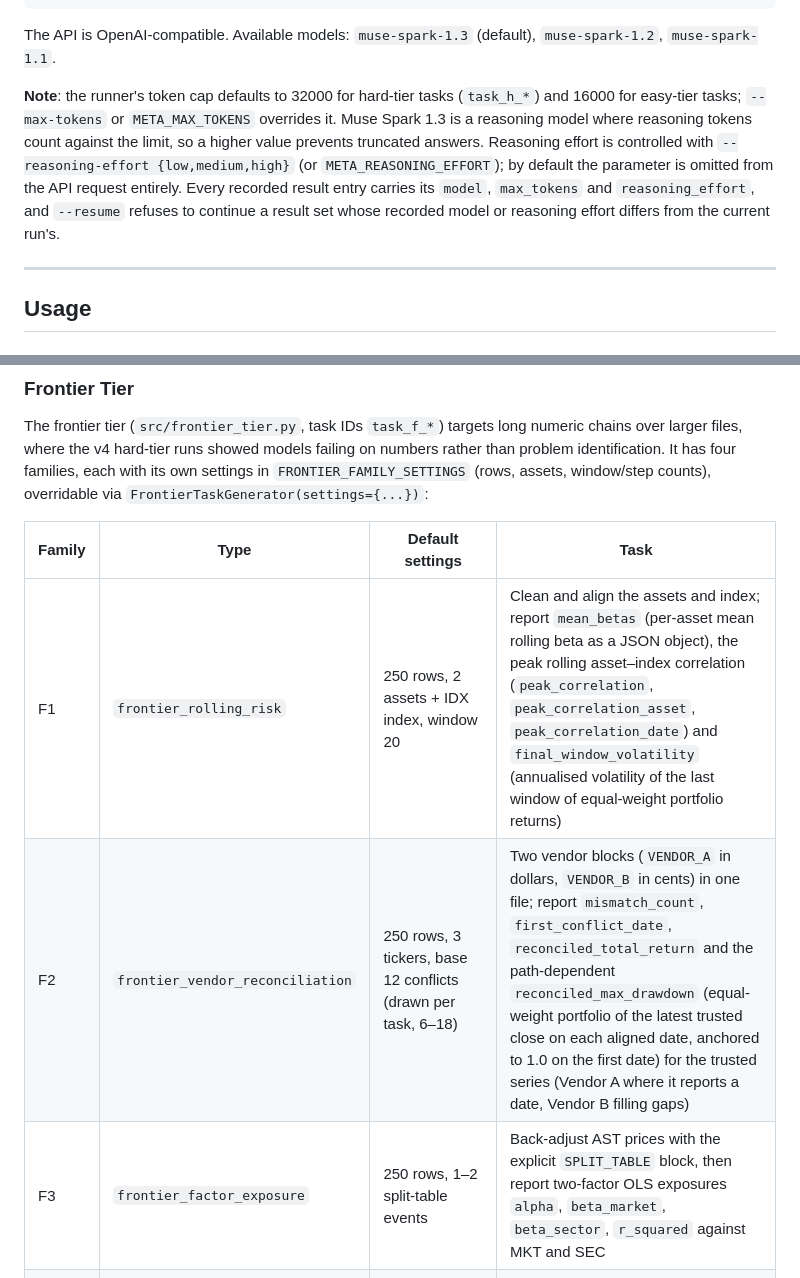
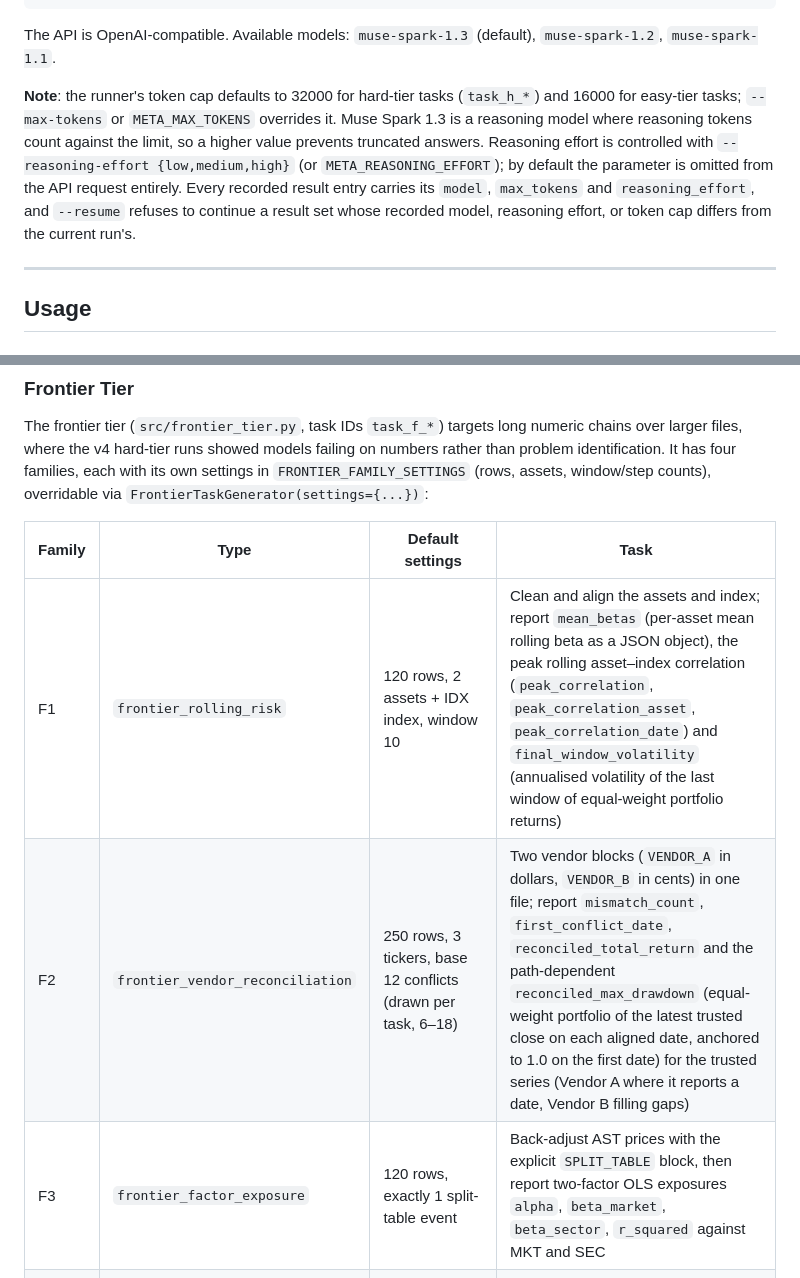
Before and after one commit to alsopgroup/lanemint-meta-hackathon, a Markdown page: README.md, 2 parts joined by grey strips. GitHub-like rendering.

Commit message:
README: new F1/F3 sizes, 1e-3 drawdown tolerance, no_attempt calibration, baselines and prompt sizes
Seed-42 prompt maxima now 23,951 chars / 11,893 tokens (F1),
86,122 / 48,955 (F2), 23,183 / 11,650 (F3), 65,003 / 37,137 (F4);
CSV total 1,059,199 bytes. Fixed-guess baseline at the new defaults
(seeds 1-200, 5,000 tasks): 6.4% overall (F1 6.9, F2 7.2, F3 4.2,
F4 7.2), paste-all 0%, endpoint-only F2 shortcut 0%. Documents
--max-tokens 65536 for default-effort runs and the --resume cap
refusal.

Co-authored-by: Aaron Alsop <aaron@alsopgroup.com>

```diff
--- a/README.md
+++ b/README.md
@@ -115,7 +115,7 @@ META_MODEL_NAME=muse-spark-1.3
 
 The API is OpenAI-compatible. Available models: `muse-spark-1.3` (default), `muse-spark-1.2`, `muse-spark-1.1`.
 
-**Note**: the runner's token cap defaults to 32000 for hard-tier tasks (`task_h_*`) and 16000 for easy-tier tasks; `--max-tokens` or `META_MAX_TOKENS` overrides it. Muse Spark 1.3 is a reasoning model where reasoning tokens count against the limit, so a higher value prevents truncated answers. Reasoning effort is controlled with `--reasoning-effort {low,medium,high}` (or `META_REASONING_EFFORT`); by default the parameter is omitted from the API request entirely. Every recorded result entry carries its `model`, `max_tokens` and `reasoning_effort`, and `--resume` refuses to continue a result set whose recorded model or reasoning effort differs from the current run's.
+**Note**: the runner's token cap defaults to 32000 for hard-tier tasks (`task_h_*`) and 16000 for easy-tier tasks; `--max-tokens` or `META_MAX_TOKENS` overrides it. Muse Spark 1.3 is a reasoning model where reasoning tokens count against the limit, so a higher value prevents truncated answers. Reasoning effort is controlled with `--reasoning-effort {low,medium,high}` (or `META_REASONING_EFFORT`); by default the parameter is omitted from the API request entirely. Every recorded result entry carries its `model`, `max_tokens` and `reasoning_effort`, and `--resume` refuses to continue a result set whose recorded model, reasoning effort, or token cap differs from the current run's.
 
 ---
 
@@ -336,9 +336,9 @@ The frontier tier (`src/frontier_tier.py`, task IDs `task_f_*`) targets long num
 
 | Family | Type | Default settings | Task |
 |---|---|---|---|
-| F1 | `frontier_rolling_risk` | 250 rows, 2 assets + IDX index, window 20 | Clean and align the assets and index; report `mean_betas` (per-asset mean rolling beta as a JSON object), the peak rolling asset–index correlation (`peak_correlation`, `peak_correlation_asset`, `peak_correlation_date`) and `final_window_volatility` (annualised volatility of the last window of equal-weight portfolio returns) |
+| F1 | `frontier_rolling_risk` | 120 rows, 2 assets + IDX index, window 10 | Clean and align the assets and index; report `mean_betas` (per-asset mean rolling beta as a JSON object), the peak rolling asset–index correlation (`peak_correlation`, `peak_correlation_asset`, `peak_correlation_date`) and `final_window_volatility` (annualised volatility of the last window of equal-weight portfolio returns) |
 | F2 | `frontier_vendor_reconciliation` | 250 rows, 3 tickers, base 12 conflicts (drawn per task, 6–18) | Two vendor blocks (`VENDOR_A` in dollars, `VENDOR_B` in cents) in one file; report `mismatch_count`, `first_conflict_date`, `reconciled_total_return` and the path-dependent `reconciled_max_drawdown` (equal-weight portfolio of the latest trusted close on each aligned date, anchored to 1.0 on the first date) for the trusted series (Vendor A where it reports a date, Vendor B filling gaps) |
-| F3 | `frontier_factor_exposure` | 250 rows, 1–2 split-table events | Back-adjust AST prices with the explicit `SPLIT_TABLE` block, then report two-factor OLS exposures `alpha`, `beta_market`, `beta_sector`, `r_squared` against MKT and SEC |
+| F3 | `frontier_factor_exposure` | 120 rows, exactly 1 split-table event | Back-adjust AST prices with the explicit `SPLIT_TABLE` block, then report two-factor OLS exposures `alpha`, `beta_market`, `beta_sector`, `r_squared` against MKT and SEC |
 | F4 | `frontier_portfolio_pipeline` | 300 rows, 4 assets, rebalance every 21 return observations, 10 bps cost | Clean, align, drift holdings, rebalance with transaction cost; report checkpoints `num_aligned_days`, `first_rebalance_value`, `final_return`, `max_drawdown` (plus `num_rebalances`) |
 
 Conventions stated in every frontier prompt: the 12 hard-tier codes plus one new code, `source_conflict` (the two cleaned vendor series report closes for the same ticker and date differing by more than 0.01 after Vendor B is converted from cents); split ratios are written `A-for-B` (A new shares for B old shares), and in F3 every split-table event back-adjusts earlier AST closes by B/A, cumulatively. Splits appear **only** as explicit split-table events in F3; F1/F2/F4 price series contain no split or unit-change level shifts. The tier uses no dividends, delistings/survivorship, ticker renames, stale prices, or too-short histories, and every prompt defines every code and every output field. On repeated prices: the guarantee applies to the analysed series — after cleaning (dedupe, bad-tick removal), split adjustment and alignment, no two consecutive closes for a ticker are equal, in every family. It does not apply to each raw F2 vendor block on its own: the two vendor extracts may individually contain a repeated close across a date the other vendor fills, and only the reconciled (trusted, aligned) series is guaranteed repeat-free.
```
Also changed, not shown: other parts of README.md (+2 -2 lines).
